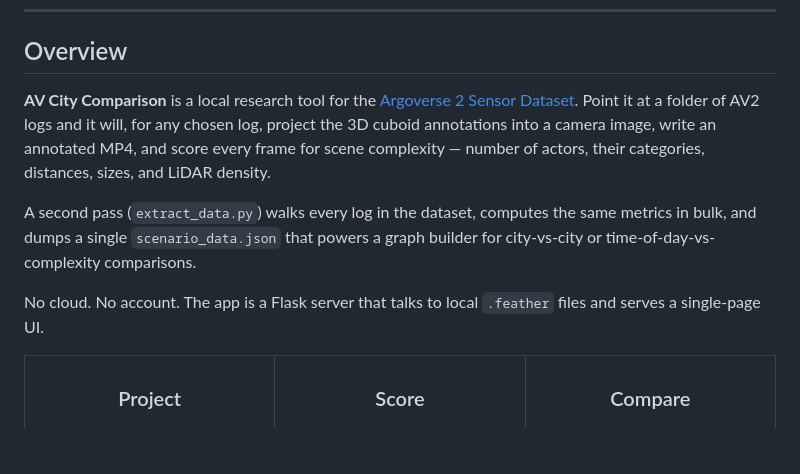
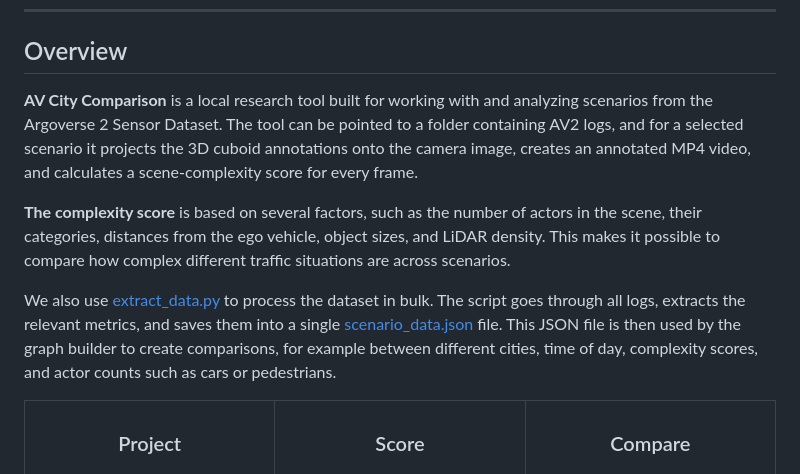
Before and after one commit to WilleGyr/AV_City_Comparison, a Markdown page: README.md, the part around the change. Rendered like a GitHub page; blank space fills up the shorter version.

Commit message:
Revise README overview for clarity and detail
Updated the overview section to clarify the functionality of the AV City Comparison tool and its scoring metrics.

```diff
--- a/README.md
+++ b/README.md
@@ -22,17 +22,11 @@
 
 ## Overview
 
-**AV City Comparison** is a local research tool for the [Argoverse 2 Sensor Dataset](https://www.argoverse.org/av2.html).
-Point it at a folder of AV2 logs and it will, for any chosen log, project the 3D cuboid
-annotations into a camera image, write an annotated MP4, and score every frame for scene
-complexity — number of actors, their categories, distances, sizes, and LiDAR density.
+**AV City Comparison** is a local research tool built for working with and analyzing scenarios from the Argoverse 2 Sensor Dataset. The tool can be pointed to a folder containing AV2 logs, and for a selected scenario it projects the 3D cuboid annotations onto the camera image, creates an annotated MP4 video, and calculates a scene-complexity score for every frame.
 
-A second pass (`extract_data.py`) walks every log in the dataset, computes the same
-metrics in bulk, and dumps a single `scenario_data.json` that powers a graph builder for
-city-vs-city or time-of-day-vs-complexity comparisons.
+**The complexity score** is based on several factors, such as the number of actors in the scene, their categories, distances from the ego vehicle, object sizes, and LiDAR density. This makes it possible to compare how complex different traffic situations are across scenarios.
 
-No cloud. No account. The app is a Flask server that talks to local `.feather` files and
-serves a single-page UI.
+We also use [extract_data.py](extract_data.py) to process the dataset in bulk. The script goes through all logs, extracts the relevant metrics, and saves them into a single [scenario_data.json](static/data/scenario_data.json) file. This JSON file is then used by the graph builder to create comparisons, for example between different cities, time of day, complexity scores, and actor counts such as cars or pedestrians.
 
 <div align="center">
 
```
